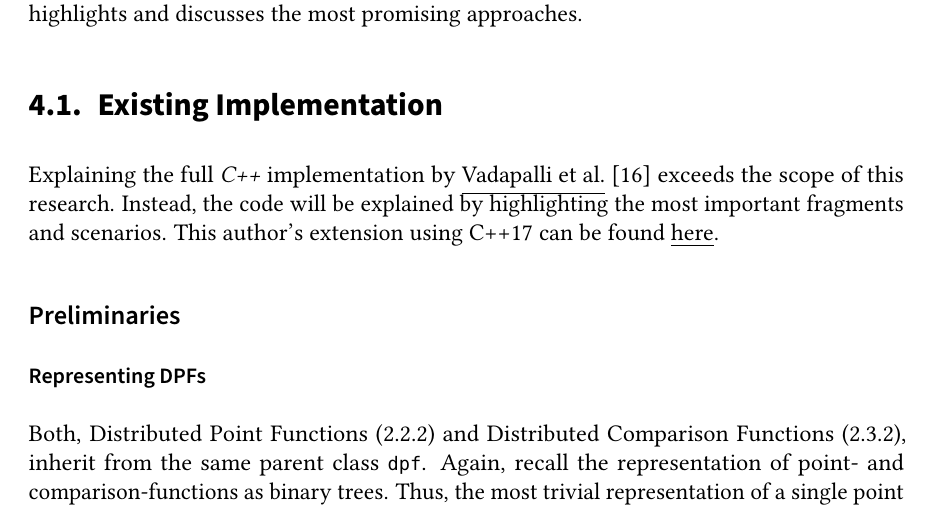
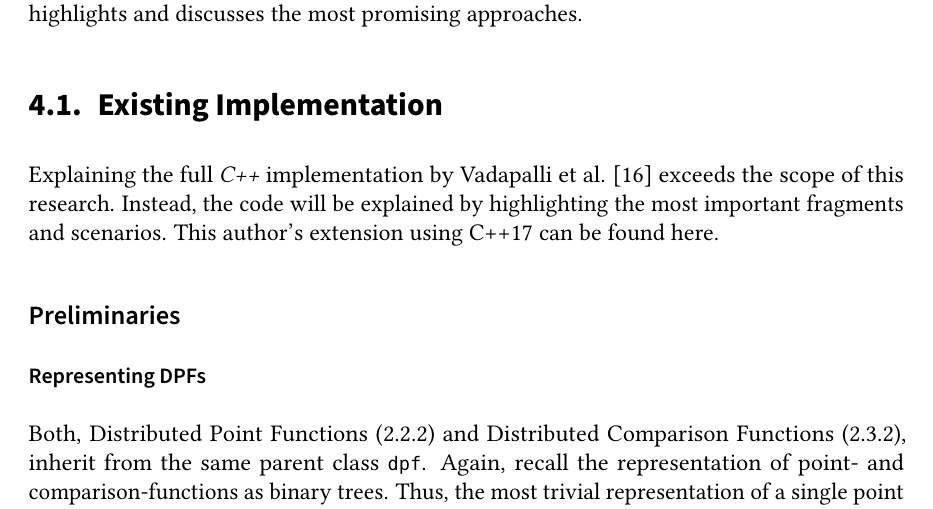
Before and after one commit to FelixWeik/BachlorsThesisORAM, a LaTeX thesis (thesis.tex, which reads sections/implementation/ExistingImplementation.tex): part of page 25 of 43, cut so that both start at the same text. Compiled offline with pdfLaTeX; a LaTeX package or settings file that is missing is left out.

Commit message:
aufräumen

```diff
--- a/sections/implementation/ExistingImplementation.tex
+++ b/sections/implementation/ExistingImplementation.tex
@@ -1,7 +1,7 @@
 \label{sec:ExistingImplementation}
-Explaining the full \textit{C++} implementation by \underline{\hyperlink{https://git-crysp.uwaterloo.ca/iang/prac.git}{Vadapalli et al.}} \cite{vadapalli2023duoram} exceeds the scope of this research.
+Explaining the full \textit{C++} implementation by \hyperlink{https://git-crysp.uwaterloo.ca/iang/prac.git}{Vadapalli et al.} \cite{vadapalli2023duoram} exceeds the scope of this research.
 Instead, the code will be explained by highlighting the most important fragments and scenarios.
-This author's extension using C++17 can be found \underline{\hyperlink{https://github.com/FelixWeik/PrivateRandomAccessComputations}{here}}.
+This author's extension using C++17 can be found \hyperlink{https://github.com/FelixWeik/PrivateRandomAccessComputations}{here}.
 
 \subsection*{Preliminaries}
 \label{sub:ImplementationPreliminaries}
```
Also changed, not shown: sections/implementation/existingImplementation/preliminaries.tex (+3 -3 lines).
